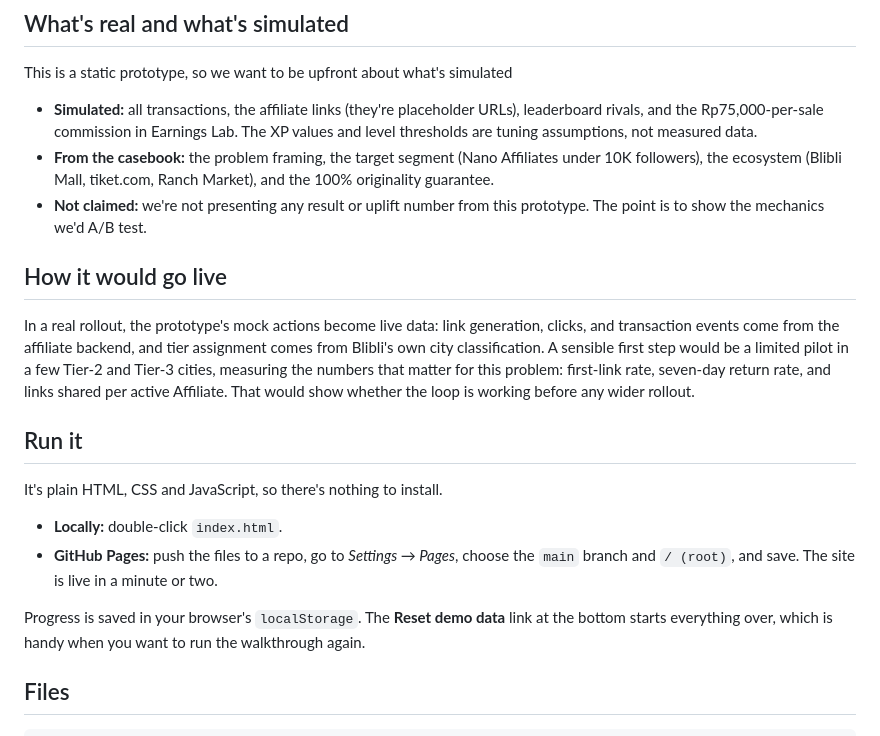
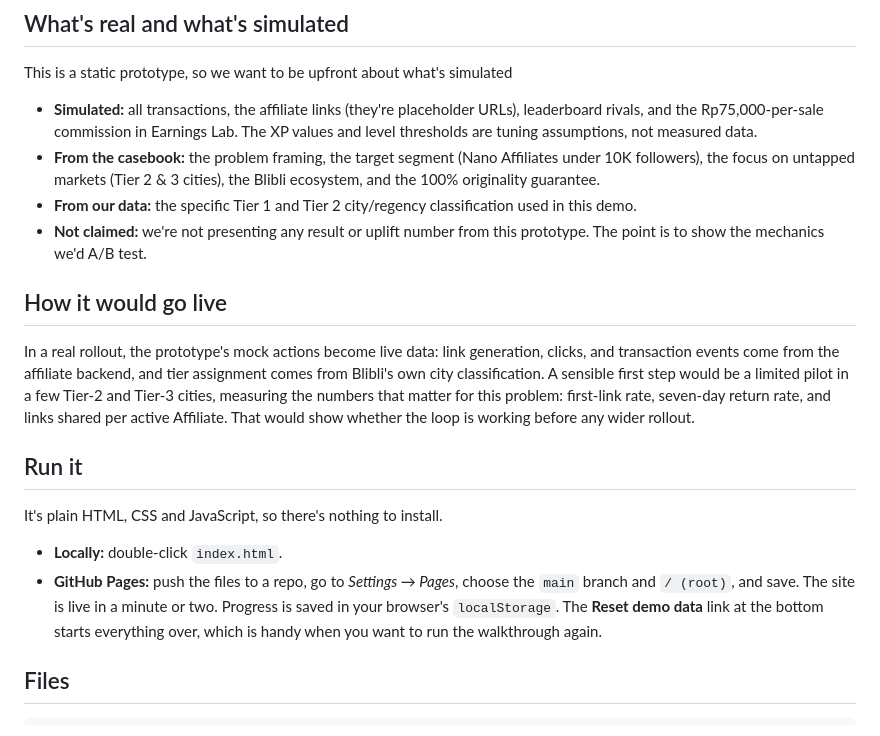
Before and after one commit to DoaIbuTeam/blibli-affiliate-games-dashboard, a Markdown page: README.md, the part around the change. Rendered like a GitHub page.

```diff
--- a/README.md
+++ b/README.md
@@ -72,7 +72,8 @@ Cities and tiers in the demo follow the competition's published lists:
 
 This is a static prototype, so we want to be upfront about what's simulated
 - **Simulated:** all transactions, the affiliate links (they're placeholder URLs), leaderboard rivals, and the Rp75,000-per-sale commission in Earnings Lab. The XP values and level thresholds are tuning assumptions, not measured data.
-- **From the casebook:** the problem framing, the target segment (Nano Affiliates under 10K followers), the ecosystem (Blibli Mall, tiket.com, Ranch Market), and the 100% originality guarantee.
+- **From the casebook:** the problem framing, the target segment (Nano Affiliates under 10K followers), the focus on untapped markets (Tier 2 & 3 cities), the Blibli ecosystem, and the 100% originality guarantee.
+- **From our data:** the specific Tier 1 and Tier 2 city/regency classification used in this demo.
 - **Not claimed:** we're not presenting any result or uplift number from this prototype. The point is to show the mechanics we'd A/B test.
 
 ## How it would go live
@@ -82,10 +83,8 @@ In a real rollout, the prototype's mock actions become live data: link generatio
 ## Run it
 
 It's plain HTML, CSS and JavaScript, so there's nothing to install.
-
 - **Locally:** double-click `index.html`.
 - **GitHub Pages:** push the files to a repo, go to *Settings → Pages*, choose the `main` branch and `/ (root)`, and save. The site is live in a minute or two.
-
 Progress is saved in your browser's `localStorage`. The **Reset demo data** link at the bottom starts everything over, which is handy when you want to run the walkthrough again.
 
 ## Files
```
